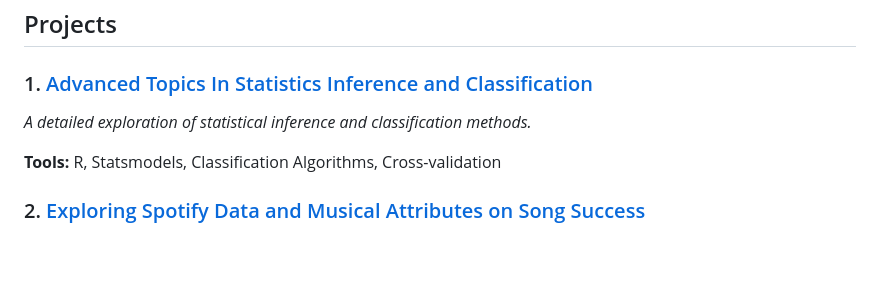
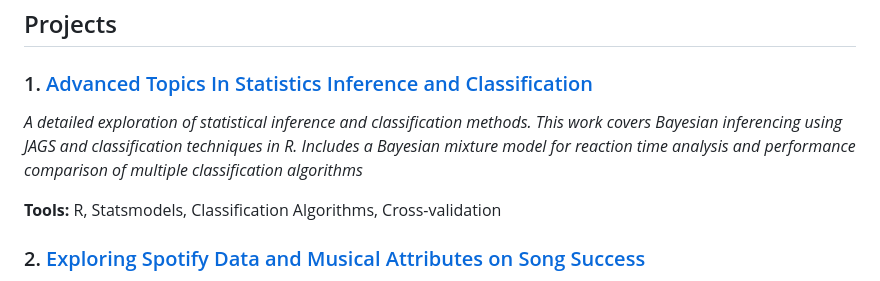
Before and after one commit to JoshH7042/university-projects, a Markdown page: README.md, the part around the change. Drawn GitHub-style; blank space fills up the shorter version.

```diff
--- a/README.md
+++ b/README.md
@@ -5,7 +5,7 @@ Welcome to my portfolio of university projects. This repository contains various
 ## Projects
 
 ### 1. [Advanced Topics In Statistics Inference and Classification](./Advanced-Topics-In-Statistics-Inference-and-Classification)
-*A detailed exploration of statistical inference and classification methods.*
+*A detailed exploration of statistical inference and classification methods. This work covers Bayesian inferencing using JAGS and classification techniques in R. Includes a Bayesian mixture model for reaction time analysis and performance comparison of multiple classification algorithms*
 
 **Tools:** R, Statsmodels, Classification Algorithms, Cross-validation
 
```
